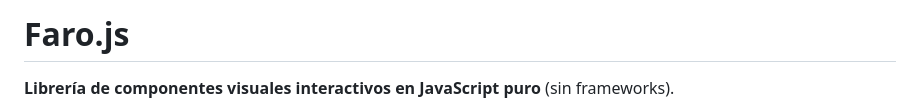
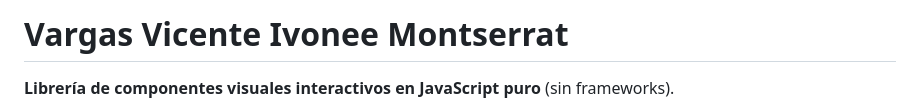
Before and after one commit to 22161260-source/Act3-Componente, a Markdown page: Readme.md, the part around the change. Rendered like a GitHub page.

```diff
--- a/Readme.md
+++ b/Readme.md
@@ -1,4 +1,4 @@
-# Faro.js
+# Vargas Vicente Ivonee Montserrat
 
 **Librería de componentes visuales interactivos en JavaScript puro** (sin frameworks).
 
```
